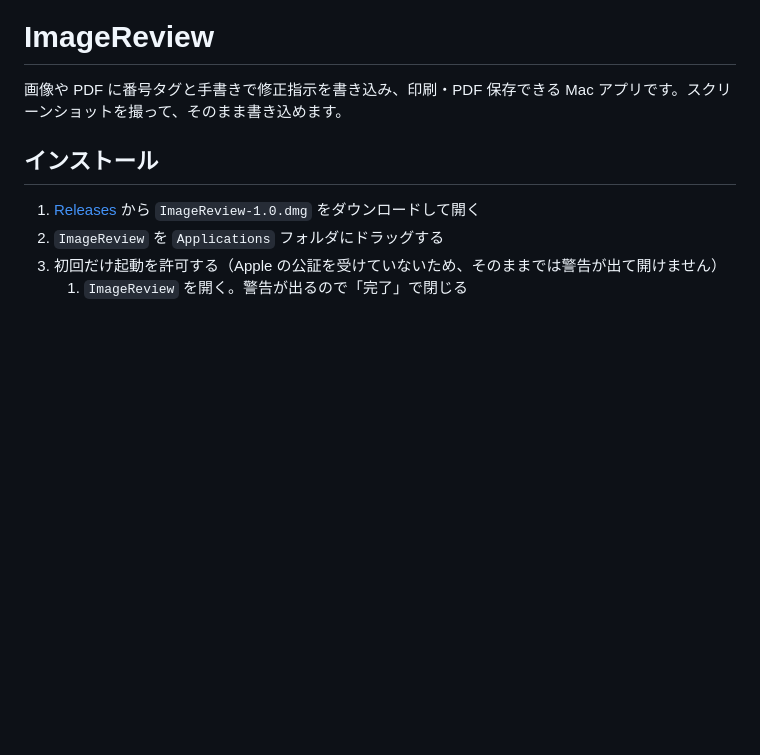
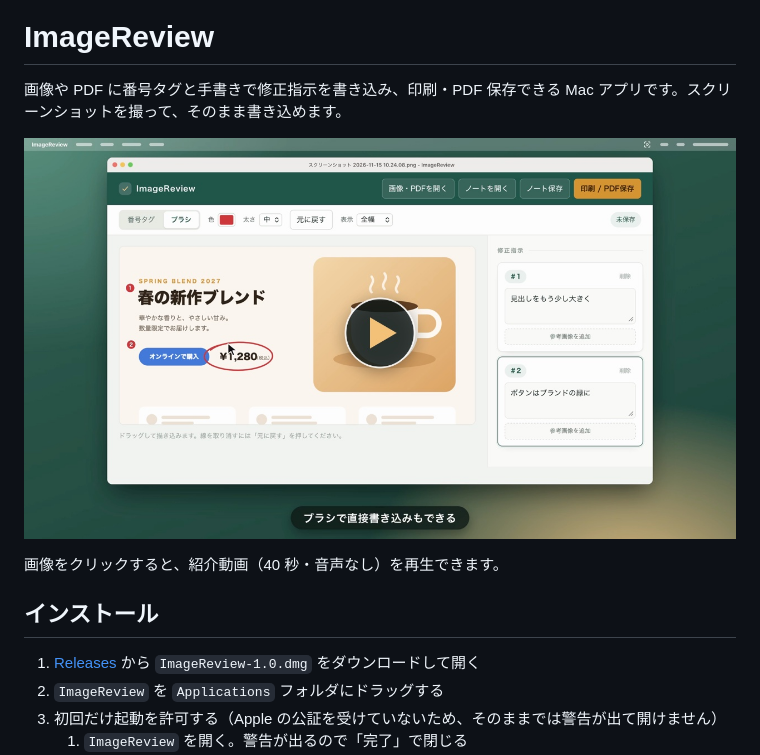
Before and after one commit to Kobayasu31415/ImageReview, a Markdown page: README.md, the part around the change. Drawn GitHub-style; pictures changed too: demo/poster.jpg (added); blank space fills up the shorter version.

```diff
--- a/README.md
+++ b/README.md
@@ -1,6 +1,10 @@
 # ImageReview
 
 画像や PDF に番号タグと手書きで修正指示を書き込み、印刷・PDF 保存できる Mac アプリです。スクリーンショットを撮って、そのまま書き込めます。
+
+[![ImageReview の紹介動画（クリックで再生）](demo/poster.jpg)](demo/ImageReview-demo.mp4)
+
+画像をクリックすると、紹介動画（40 秒・音声なし）を再生できます。
 
 ## インストール
 
```
Also changed, not shown: 3 other files.
